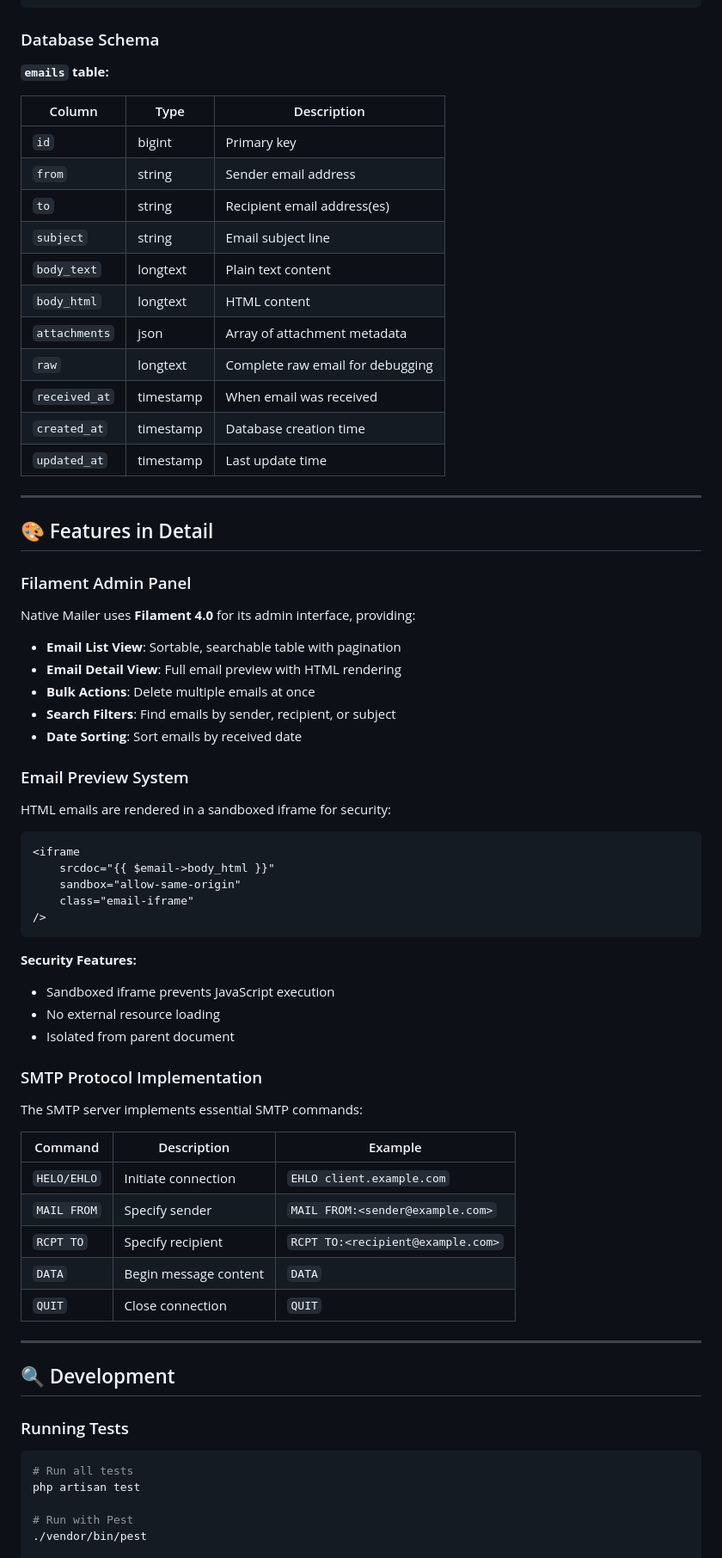
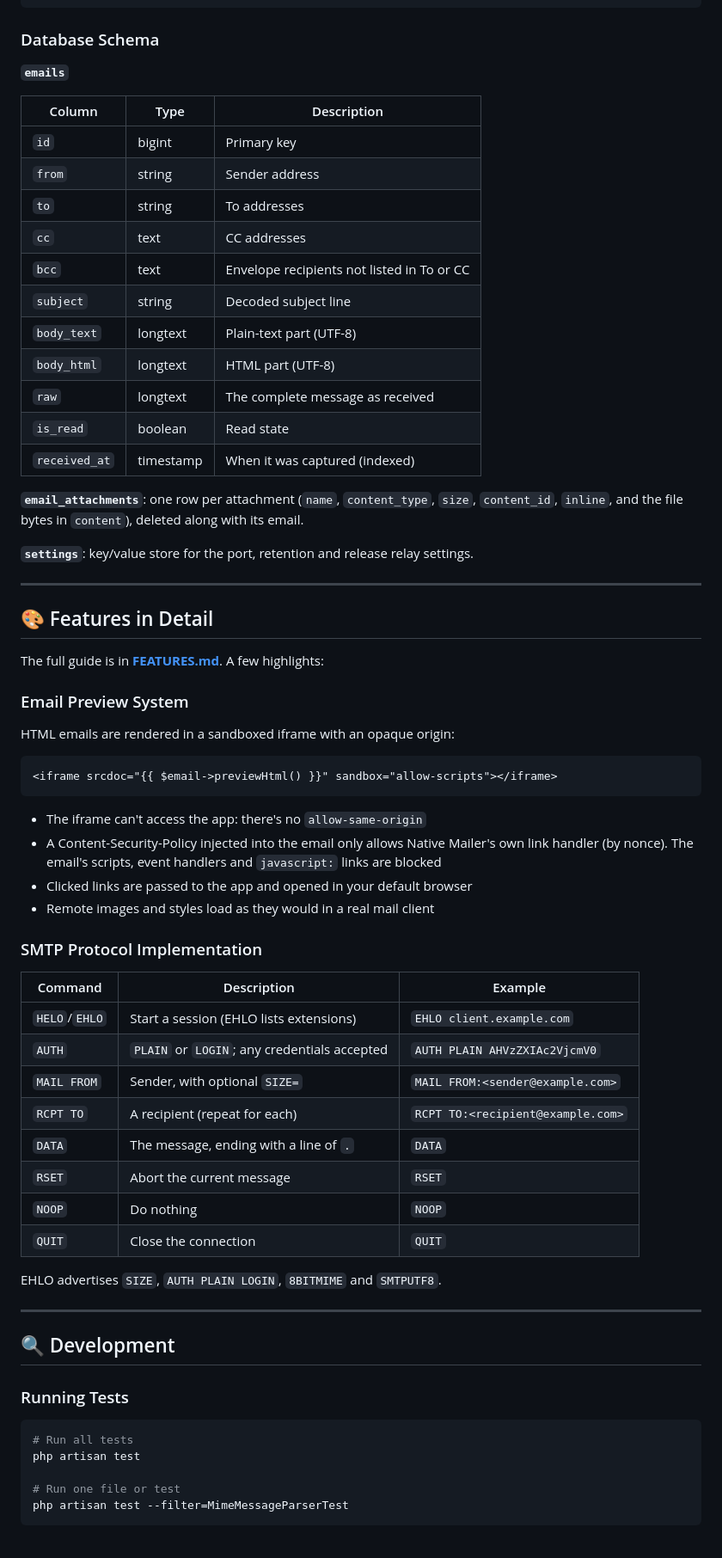
Before and after one commit to 1hanif/nativemailer, a Markdown page: README.md, the part around one of its changes. Shown at 86% size. Rendered like a GitHub page.

````diff
--- a/README.md
+++ b/README.md
@@ -343,65 +344,59 @@ Email Sent ──▶ SMTP Server ──▶ Parse Headers ──▶ Extract Conte
 
 ### Database Schema
 
-**`emails` table:**
+**`emails`**
 
-| Column        | Type      | Description                      |
-| ------------- | --------- | -------------------------------- |
-| `id`          | bigint    | Primary key                      |
-| `from`        | string    | Sender email address             |
-| `to`          | string    | Recipient email address(es)      |
-| `subject`     | string    | Email subject line               |
-| `body_text`   | longtext  | Plain text content               |
-| `body_html`   | longtext  | HTML content                     |
-| `attachments` | json      | Array of attachment metadata     |
-| `raw`         | longtext  | Complete raw email for debugging |
-| `received_at` | timestamp | When email was received          |
-| `created_at`  | timestamp | Database creation time           |
-| `updated_at`  | timestamp | Last update time                 |
+| Column        | Type      | Description                                   |
+| ------------- | --------- | --------------------------------------------- |
+| `id`          | bigint    | Primary key                                   |
+| `from`        | string    | Sender address                                |
+| `to`          | string    | To addresses                                  |
+| `cc`          | text      | CC addresses                                  |
+| `bcc`         | text      | Envelope recipients not listed in To or CC    |
+| `subject`     | string    | Decoded subject line                          |
+| `body_text`   | longtext  | Plain-text part (UTF-8)                       |
+| `body_html`   | longtext  | HTML part (UTF-8)                             |
+| `raw`         | longtext  | The complete message as received              |
+| `is_read`     | boolean   | Read state                                    |
+| `received_at` | timestamp | When it was captured (indexed)                |
+
+**`email_attachments`**: one row per attachment (`name`, `content_type`, `size`, `content_id`, `inline`, and the file bytes in `content`), deleted along with its email.
+
+**`settings`**: key/value store for the port, retention and release relay settings.
 
 ---
 
 ## 🎨 Features in Detail
 
-### Filament Admin Panel
-
-Native Mailer uses **Filament 4.0** for its admin interface, providing:
-
--   **Email List View**: Sortable, searchable table with pagination
--   **Email Detail View**: Full email preview with HTML rendering
--   **Bulk Actions**: Delete multiple emails at once
--   **Search Filters**: Find emails by sender, recipient, or subject
--   **Date Sorting**: Sort emails by received date
+The full guide is in **[FEATURES.md](FEATURES.md)**. A few highlights:
 
 ### Email Preview System
 
-HTML emails are rendered in a sandboxed iframe for security:
+HTML emails are rendered in a sandboxed iframe with an opaque origin:
 
 ```blade
-<iframe
-    srcdoc="{{ $email->body_html }}"
-    sandbox="allow-same-origin"
-    class="email-iframe"
-/>
+<iframe srcdoc="{{ $email->previewHtml() }}" sandbox="allow-scripts"></iframe>
 ```
 
-**Security Features:**
-
--   Sandboxed iframe prevents JavaScript execution
--   No external resource loading
--   Isolated from parent document
+-   The iframe can't access the app: there's no `allow-same-origin`
+-   A Content-Security-Policy injected into the email only allows Native Mailer's own link handler (by nonce). The email's scripts, event handlers and `javascript:` links are blocked
+-   Clicked links are passed to the app and opened in your default browser
+-   Remote images and styles load as they would in a real mail client
 
 ### SMTP Protocol Implementation
 
-The SMTP server implements essential SMTP commands:
+| Command       | Description                                   | Example                            |
+| ------------- | --------------------------------------------- | ---------------------------------- |
+| `HELO`/`EHLO` | Start a session (EHLO lists extensions)       | `EHLO client.example.com`          |
+| `AUTH`        | `PLAIN` or `LOGIN`; any credentials accepted  | `AUTH PLAIN AHVzZXIAc2VjcmV0`      |
+| `MAIL FROM`   | Sender, with optional `SIZE=`                 | `MAIL FROM:<sender@example.com>`   |
+| `RCPT TO`     | A recipient (repeat for each)                 | `RCPT TO:<recipient@example.com>`  |
+| `DATA`        | The message, ending with a line of `.`        | `DATA`                             |
+| `RSET`        | Abort the current message                     | `RSET`                             |
+| `NOOP`        | Do nothing                                    | `NOOP`                             |
+| `QUIT`        | Close the connection                          | `QUIT`                             |
 
-| Command     | Description           | Example                           |
-| ----------- | --------------------- | --------------------------------- |
-| `HELO/EHLO` | Initiate connection   | `EHLO client.example.com`         |
-| `MAIL FROM` | Specify sender        | `MAIL FROM:<sender@example.com>`  |
-| `RCPT TO`   | Specify recipient     | `RCPT TO:<recipient@example.com>` |
-| `DATA`      | Begin message content | `DATA`                            |
-| `QUIT`      | Close connection      | `QUIT`                            |
+EHLO advertises `SIZE`, `AUTH PLAIN LOGIN`, `8BITMIME` and `SMTPUTF8`.
 
 ---
 
@@ -413,6 +408,7 @@ The SMTP server implements essential SMTP commands:
 # Run all tests
 php artisan test
 
-# Run with Pest
-./vendor/bin/pest
+# Run one file or test
+php artisan test --filter=MimeMessageParserTest
+```
 
````
Also changed, not shown: other parts of README.md (+131 -148 lines), FEATURES.md (added, +186 -0 lines).
